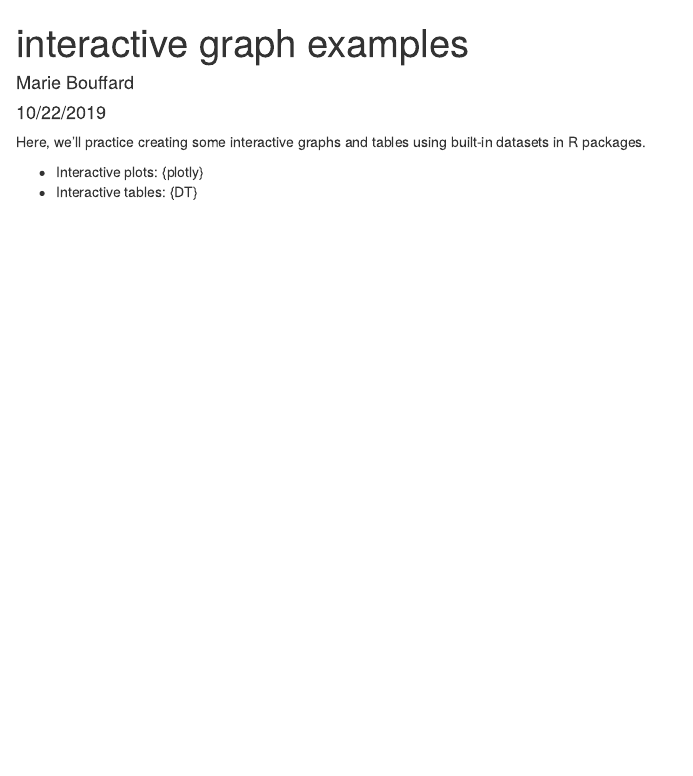
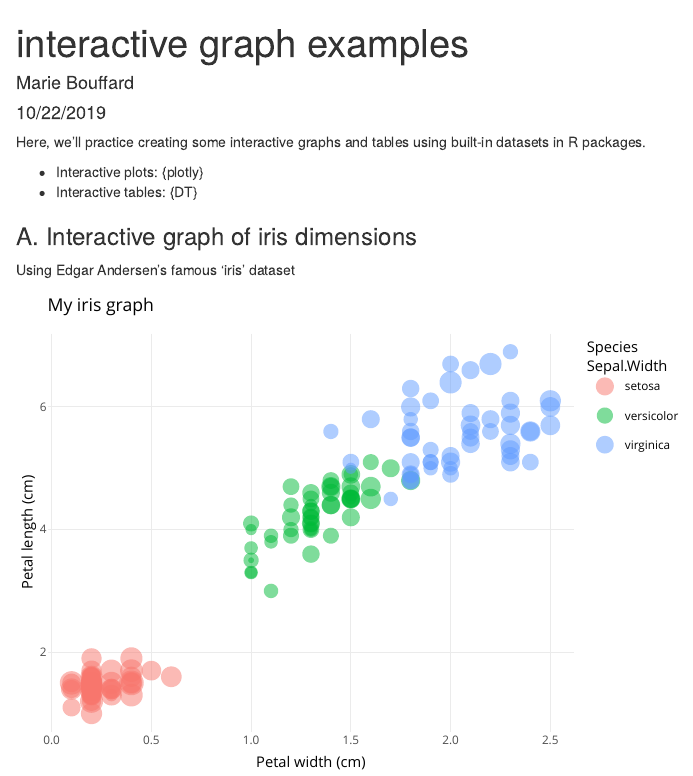
Before and after one commit to mgbouff/esm2006-lab4-part2-mgb, an R Markdown document (interactive_examples.Rmd): the page in a window 1100 px wide, from its top. Rendered offline with R 4.5, knitr and Pandoc, with nearby package versions.

Commit message:
added interactive iris graph with plotly

````diff
--- a/interactive_examples.Rmd
+++ b/interactive_examples.Rmd
@@ -15,0 +23,28 @@ Here, we'll practice creating some interactive graphs and tables using built-in
+library(DT)
+
+```
+
+### A. Interactive graph of iris dimensions
+
+Using Edgar Andersen's famous 'iris' dataset
+```{r, echo = FALSE}
+
+# use echo = FALSE to make code not show up. Could also apply globally by changing TRUE to FALSE in first (defualt) code chunk
+
+iris_graph <- ggplot(data = iris, aes(x = Petal.Width, y = Petal.Length)) +
+  geom_point(aes(size = Sepal.Width,
+                 color = Species),
+             alpha = 0.5) +
+  theme_minimal() +
+  labs(title = "My iris graph",
+       x = "Petal width (cm)",
+       y = "Petal length (cm)")
+
+# iris_graph
+# Comment show graph out so it doesn't show up in html
+# If you want to comment out an entire code chunk add eval = FALSE to squiggly bracket heading of code chunk
+
+ggplotly(iris_graph)
+
+
+```
````
Also changed, not shown: interactive_examples.html, interactive_examples.Rmd (7 more changed lines).
